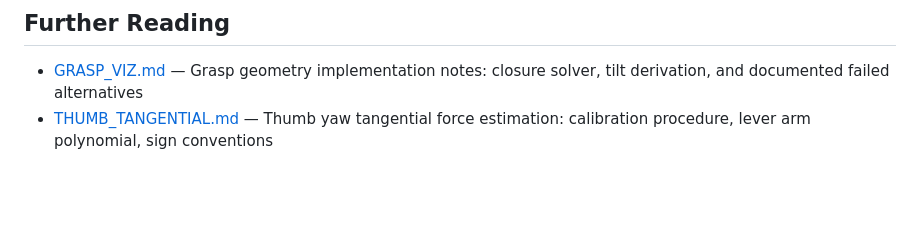
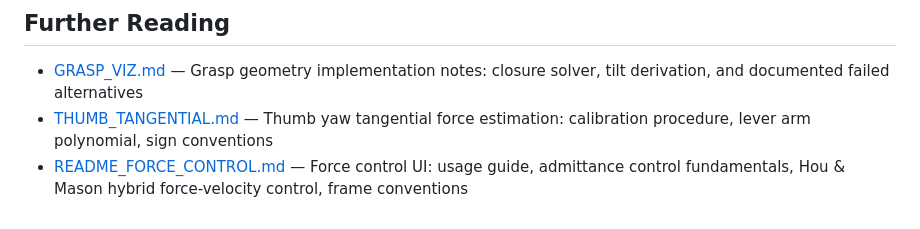
Before and after one commit to correlllab/rh56_controller, a Markdown page: README_SIM.md, the part around the change. Drawn GitHub-style; blank space fills up the shorter version.

```diff
--- a/README_SIM.md
+++ b/README_SIM.md
@@ -269,3 +269,4 @@ See the **Actuator ctrl ranges** table in the XML Model Files section above.
 
 - [GRASP_VIZ.md](GRASP_VIZ.md) — Grasp geometry implementation notes: closure solver, tilt derivation, and documented failed alternatives
 - [THUMB_TANGENTIAL.md](THUMB_TANGENTIAL.md) — Thumb yaw tangential force estimation: calibration procedure, lever arm polynomial, sign conventions
+- [README_FORCE_CONTROL.md](README_FORCE_CONTROL.md) — Force control UI: usage guide, admittance control fundamentals, Hou & Mason hybrid force-velocity control, frame conventions
```
Also changed, not shown: README.md (+7 -1 lines), README_FORCE_CONTROL.md (added, +323 -0 lines).
